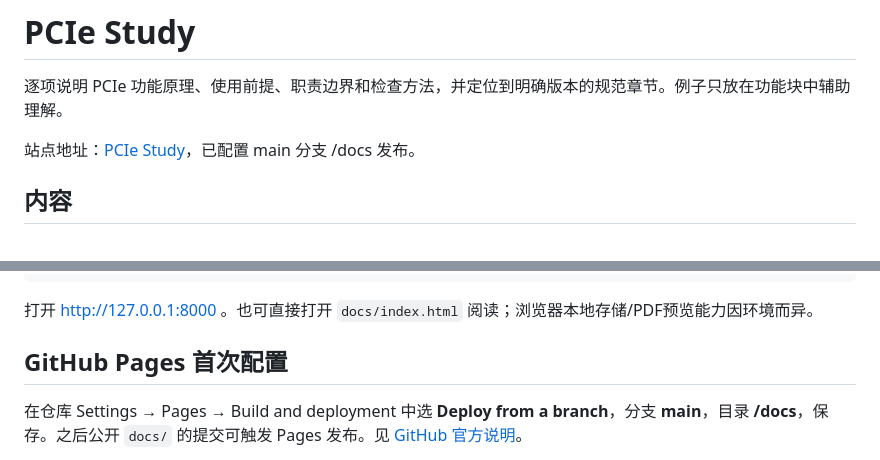
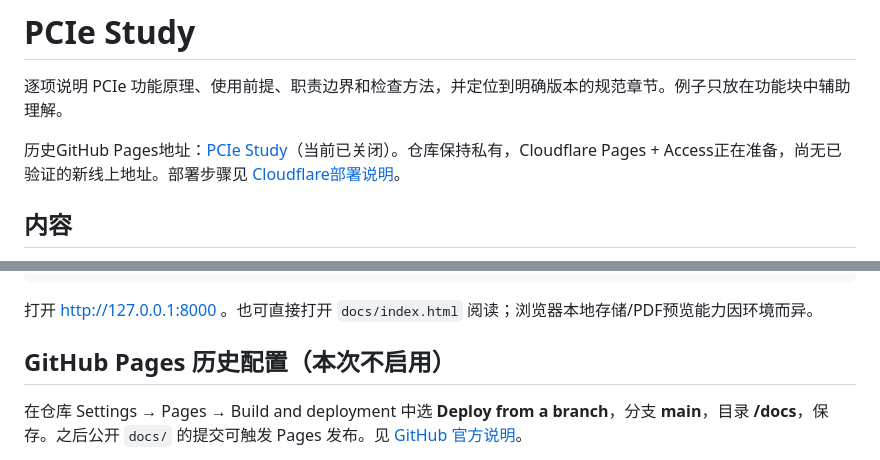
Before and after one commit to mgc455/pcie_study, a Markdown page: README.md, 2 parts joined by grey strips. Rendered like a GitHub page.

Commit message:
Clarify private hosting status and Cloudflare setup instructions

```diff
--- a/README.md
+++ b/README.md
@@ -2,7 +2,7 @@
 
 逐项说明 PCIe 功能原理、使用前提、职责边界和检查方法，并定位到明确版本的规范章节。例子只放在功能块中辅助理解。
 
-站点地址：[PCIe Study](https://mgc455.github.io/pcie_study/)，已配置 main 分支 /docs 发布。
+历史GitHub Pages地址：[PCIe Study](https://mgc455.github.io/pcie_study/)（当前已关闭）。仓库保持私有，Cloudflare Pages + Access正在准备，尚无已验证的新线上地址。部署步骤见 [Cloudflare部署说明](deployment/cloudflare-pages.md)。
 
 ## 内容
 
@@ -43,7 +43,7 @@ python -m http.server 8000 --directory docs --bind 127.0.0.1
 
 打开 http://127.0.0.1:8000 。也可直接打开 `docs/index.html` 阅读；浏览器本地存储/PDF预览能力因环境而异。
 
-## GitHub Pages 首次配置
+## GitHub Pages 历史配置（本次不启用）
 
 在仓库 Settings → Pages → Build and deployment 中选 **Deploy from a branch**，分支 **main**，目录 **/docs**，保存。之后公开 `docs/` 的提交可触发 Pages 发布。见 [GitHub 官方说明](https://docs.github.com/en/pages/getting-started-with-github-pages/configuring-a-publishing-source-for-your-github-pages-site)。
 
```
